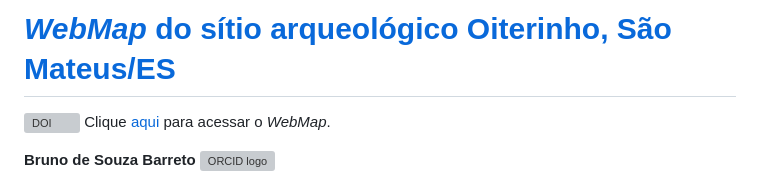
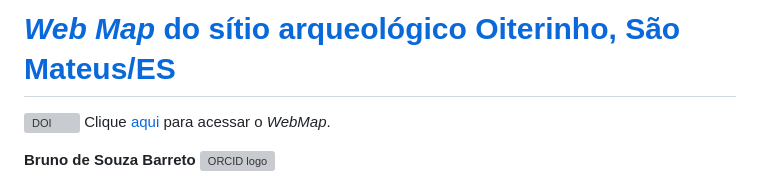
Before and after one commit to barretobrunosb/oiterinho, a Markdown page: README.md, the part around the change. Drawn GitHub-style; grey boxes are pictures that could not be loaded.

```diff
--- a/README.md
+++ b/README.md
@@ -1,4 +1,4 @@
-# [_WebMap_ do sítio arqueológico Oiterinho, São Mateus/ES](https://barretobrunosb.github.io/oiterinho/)
+# [_Web Map_ do sítio arqueológico Oiterinho, São Mateus/ES](https://barretobrunosb.github.io/oiterinho/)
 
 
 [![DOI](https://zenodo.org/badge/DOI/10.5281/zenodo.10790334.svg)](https://doi.org/10.5281/zenodo.10790334) Clique [aqui](https://barretobrunosb.github.io/oiterinho/) para acessar o _WebMap_.
```
